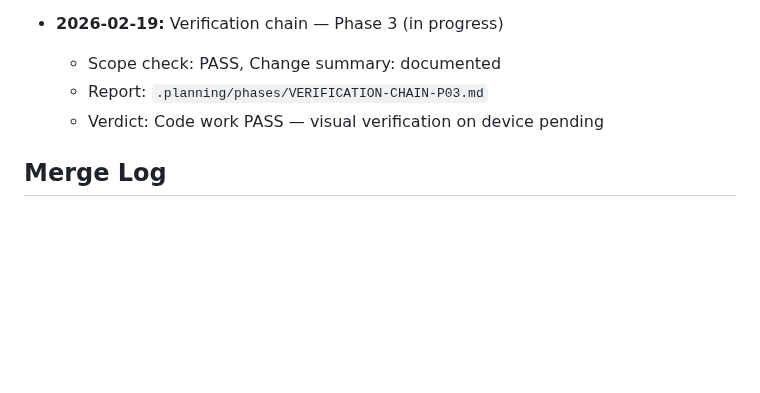
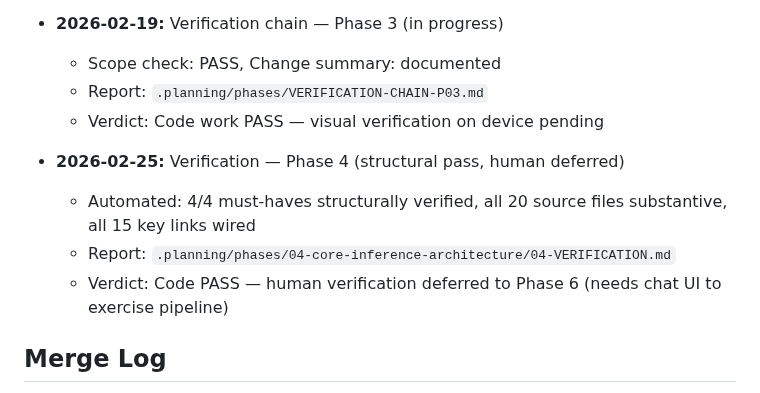
Before and after one commit to sneptech/bittybot, a Markdown page: .planning/STATE.md, the part around one of its changes. Drawn GitHub-style; blank space fills up the shorter version.

```diff
--- a/.planning/STATE.md
+++ b/.planning/STATE.md
@@ -135,6 +140,11 @@ Recent decisions affecting current work:
   - Report: `.planning/phases/VERIFICATION-CHAIN-P03.md`
   - Verdict: Code work PASS — visual verification on device pending
 
+- **2026-02-25:** Verification — Phase 4 (structural pass, human deferred)
+  - Automated: 4/4 must-haves structurally verified, all 20 source files substantive, all 15 key links wired
+  - Report: `.planning/phases/04-core-inference-architecture/04-VERIFICATION.md`
+  - Verdict: Code PASS — human verification deferred to Phase 6 (needs chat UI to exercise pipeline)
+
 ## Merge Log
 
 - **2026-02-19:** Merged `phase/02-model-distribution` into master (fa168f2)
```
Also changed, not shown: other parts of .planning/STATE.md (+16 -18 lines).
